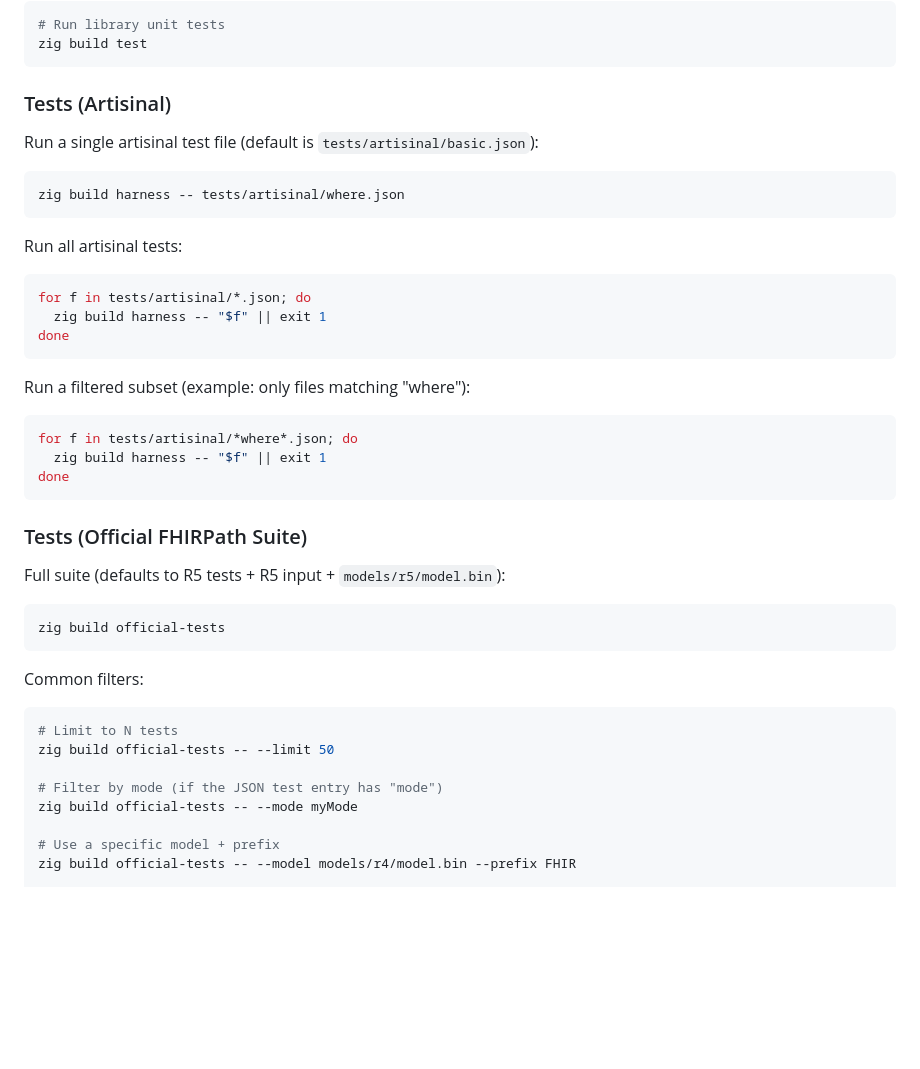
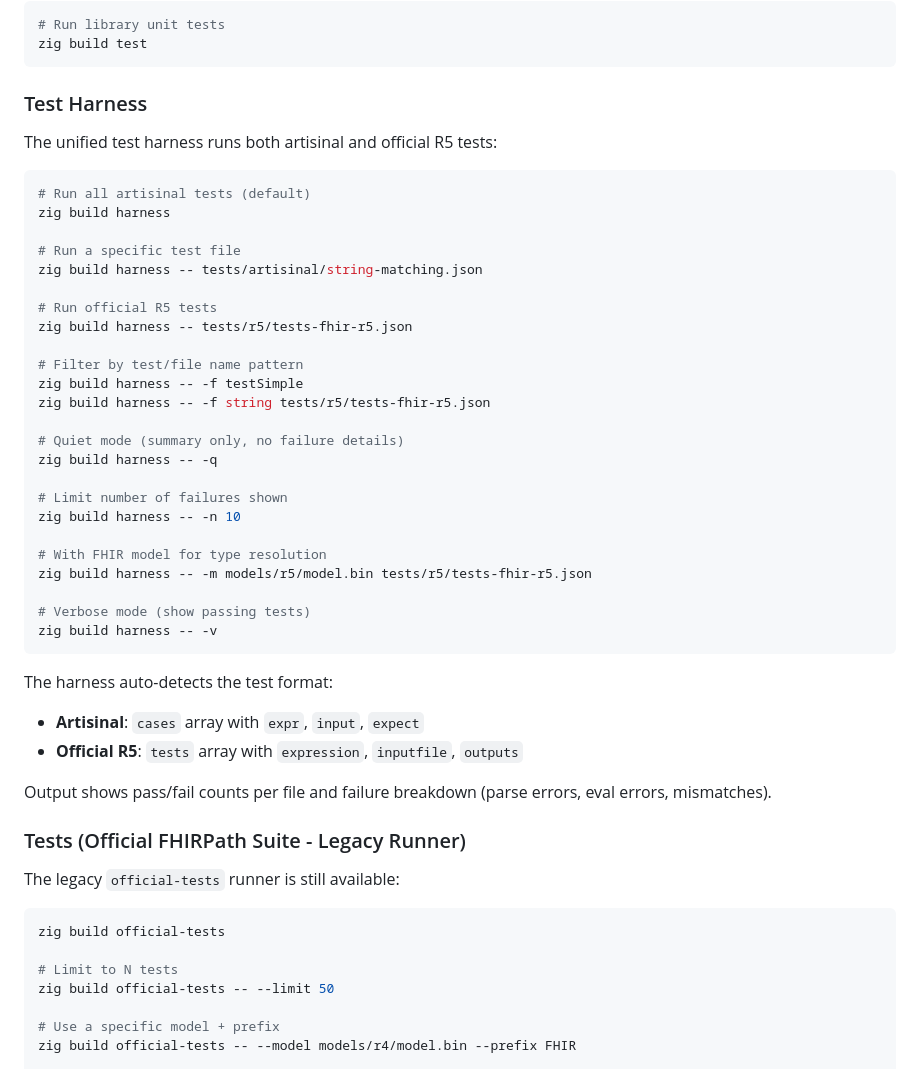
Before and after one commit to jmandel/fhirpath.zig, a Markdown page: README.md, the part around the change. Drawn GitHub-style; blank space fills up the shorter version.

Commit message:
Document unified test harness in README and methodology
- Update README with harness options (-q, -n, -f, -m, -v)
- Show examples for artisinal and official R5 tests
- Update methodology DEVELOP section with harness examples
- Add 'Running tests' section to artisinal README

Co-authored-by: Shelley <shelley@exe.dev>

````diff
--- a/README.md
+++ b/README.md
@@ -75,46 +75,52 @@ Note: FHIRPath string literals use single quotes (`'official'`), not double quot
 zig build test
 ```
 
-### Tests (Artisinal)
+### Test Harness
 
-Run a single artisinal test file (default is `tests/artisinal/basic.json`):
+The unified test harness runs both artisinal and official R5 tests:
 
 ```bash
-zig build harness -- tests/artisinal/where.json
+# Run all artisinal tests (default)
+zig build harness
+
+# Run a specific test file
+zig build harness -- tests/artisinal/string-matching.json
+
+# Run official R5 tests
+zig build harness -- tests/r5/tests-fhir-r5.json
+
+# Filter by test/file name pattern
+zig build harness -- -f testSimple
+zig build harness -- -f string tests/r5/tests-fhir-r5.json
+
+# Quiet mode (summary only, no failure details)
+zig build harness -- -q
+
+# Limit number of failures shown
+zig build harness -- -n 10
+
+# With FHIR model for type resolution
+zig build harness -- -m models/r5/model.bin tests/r5/tests-fhir-r5.json
+
+# Verbose mode (show passing tests)
+zig build harness -- -v
 ```
 
-Run all artisinal tests:
+The harness auto-detects the test format:
+- **Artisinal**: `cases` array with `expr`, `input`, `expect`
+- **Official R5**: `tests` array with `expression`, `inputfile`, `outputs`
 
-```bash
-for f in tests/artisinal/*.json; do
-  zig build harness -- "$f" || exit 1
-done
-```
+Output shows pass/fail counts per file and failure breakdown (parse errors, eval errors, mismatches).
 
-Run a filtered subset (example: only files matching "where"):
+### Tests (Official FHIRPath Suite - Legacy Runner)
 
-```bash
-for f in tests/artisinal/*where*.json; do
-  zig build harness -- "$f" || exit 1
-done
-```
-
-### Tests (Official FHIRPath Suite)
-
-Full suite (defaults to R5 tests + R5 input + `models/r5/model.bin`):
+The legacy `official-tests` runner is still available:
 
 ```bash
 zig build official-tests
-```
 
-Common filters:
-
-```bash
 # Limit to N tests
 zig build official-tests -- --limit 50
-
-# Filter by mode (if the JSON test entry has "mode")
-zig build official-tests -- --mode myMode
 
 # Use a specific model + prefix
 zig build official-tests -- --model models/r4/model.bin --prefix FHIR
````
Also changed, not shown: methodology.md (+10 -2 lines), 1 other file.
